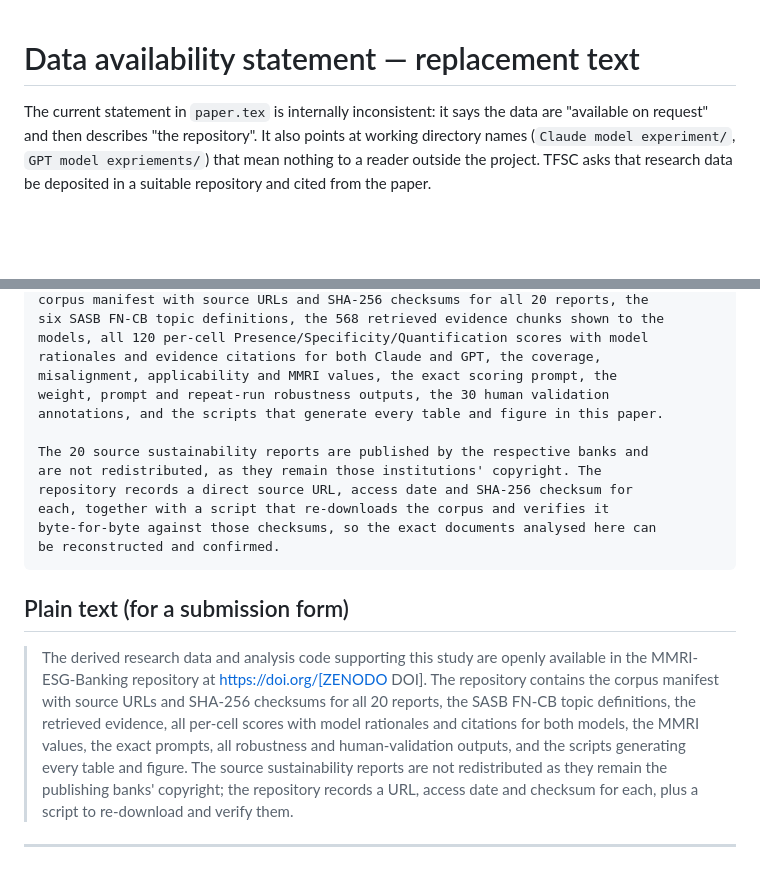
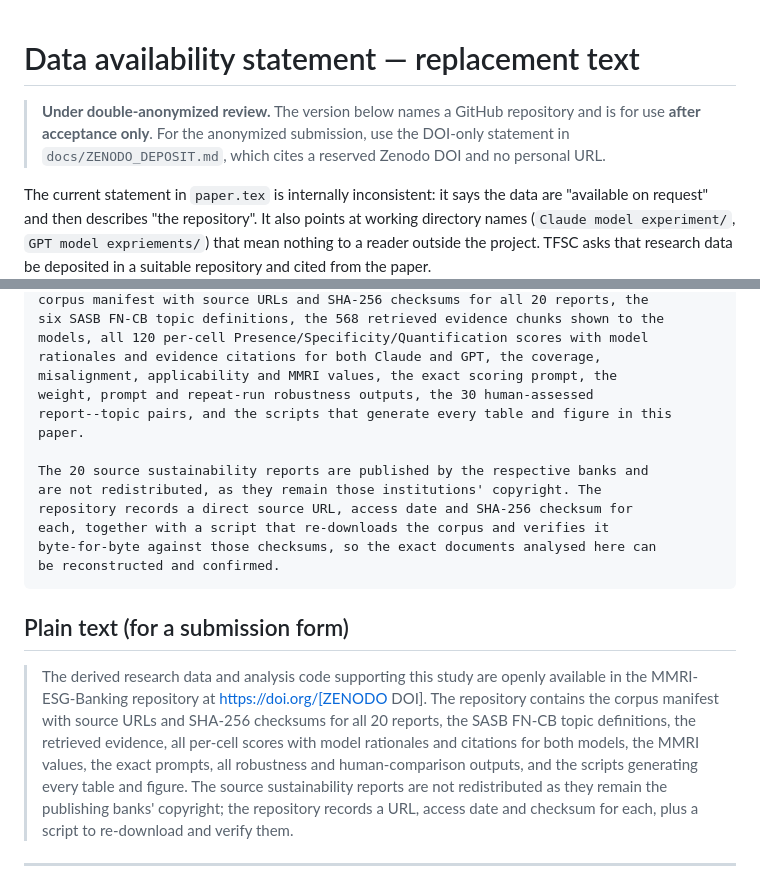
Before and after one commit to Inspiring-Ming/Quantifying-Materiality-Misalignment-Risk-, a Markdown page: docs/DATA_AVAILABILITY_STATEMENT.md, 2 parts joined by grey strips. GitHub-like rendering; blank space fills up the shorter version.

```diff
--- a/docs/DATA_AVAILABILITY_STATEMENT.md
+++ b/docs/DATA_AVAILABILITY_STATEMENT.md
@@ -1,4 +1,10 @@
 # Data availability statement — replacement text
+
+> **Under double-anonymized review.** The version below names a GitHub
+> repository and is for use **after acceptance only**. For the anonymized
+> submission, use the DOI-only statement in `docs/ZENODO_DEPOSIT.md`, which
+> cites a reserved Zenodo DOI and no personal URL.
+
 
 The current statement in `paper.tex` is internally inconsistent: it says the data
 are "available on request" and then describes "the repository". It also points at
@@ -25,8 +31,8 @@ six SASB FN-CB topic definitions, the 568 retrieved evidence chunks shown to the
 models, all 120 per-cell Presence/Specificity/Quantification scores with model
 rationales and evidence citations for both Claude and GPT, the coverage,
 misalignment, applicability and MMRI values, the exact scoring prompt, the
-weight, prompt and repeat-run robustness outputs, the 30 human validation
-annotations, and the scripts that generate every table and figure in this paper.
+weight, prompt and repeat-run robustness outputs, the 30 human-assessed
+report--topic pairs, and the scripts that generate every table and figure in this paper.
 
 The 20 source sustainability reports are published by the respective banks and
 are not redistributed, as they remain those institutions' copyright. The
@@ -43,7 +49,7 @@ be reconstructed and confirmed.
 > The repository contains the corpus manifest with source URLs and SHA-256
 > checksums for all 20 reports, the SASB FN-CB topic definitions, the retrieved
 > evidence, all per-cell scores with model rationales and citations for both
-> models, the MMRI values, the exact prompts, all robustness and human-validation
+> models, the MMRI values, the exact prompts, all robustness and human-comparison
 > outputs, and the scripts generating every table and figure. The source
 > sustainability reports are not redistributed as they remain the publishing
 > banks' copyright; the repository records a URL, access date and checksum for
```
Also changed, not shown: docs/KNOWN_ISSUES.md (+6 -5 lines), docs/ZENODO_DEPOSIT.md (added, +140 -0 lines).
